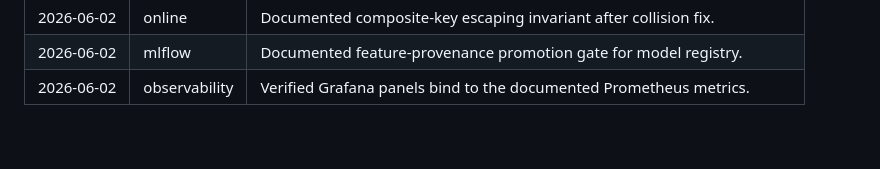
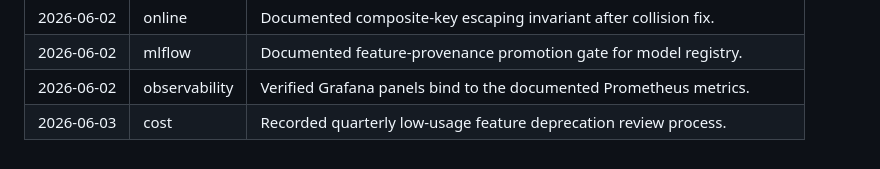
Before and after one commit to PSURI1894/ML-Feature-Store-and-Training-Data-Pipeline, a Markdown page: docs/engineering-log.md, the part around the change. GitHub-like rendering.

Commit message:
docs(log): record cost hardening note
Co-Authored-By: Claude Opus 4.8 <noreply@anthropic.com>

```diff
--- a/docs/engineering-log.md
+++ b/docs/engineering-log.md
@@ -40,3 +40,4 @@ Newest entries at the bottom. Each entry corresponds to a maintenance commit.
 | 2026-06-02 | online | Documented composite-key escaping invariant after collision fix. |
 | 2026-06-02 | mlflow | Documented feature-provenance promotion gate for model registry. |
 | 2026-06-02 | observability | Verified Grafana panels bind to the documented Prometheus metrics. |
+| 2026-06-03 | cost | Recorded quarterly low-usage feature deprecation review process. |
```
